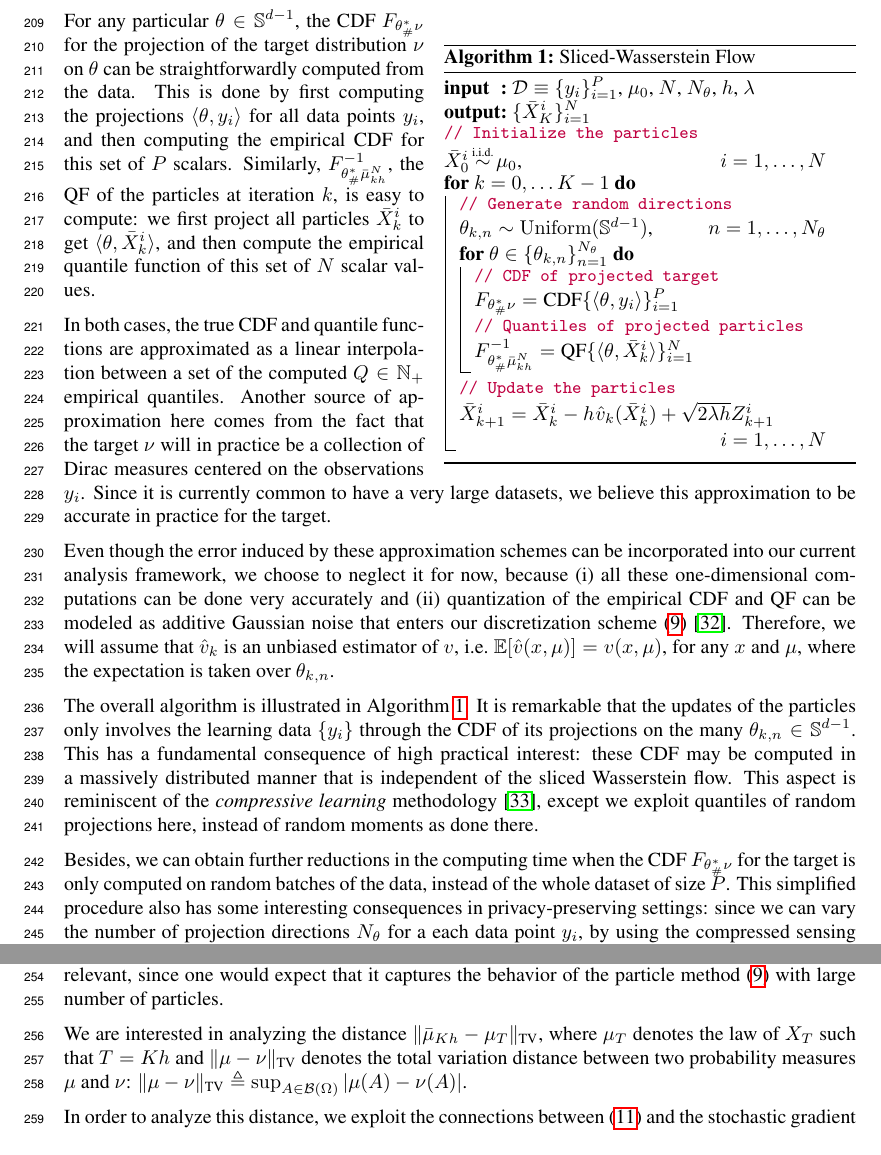
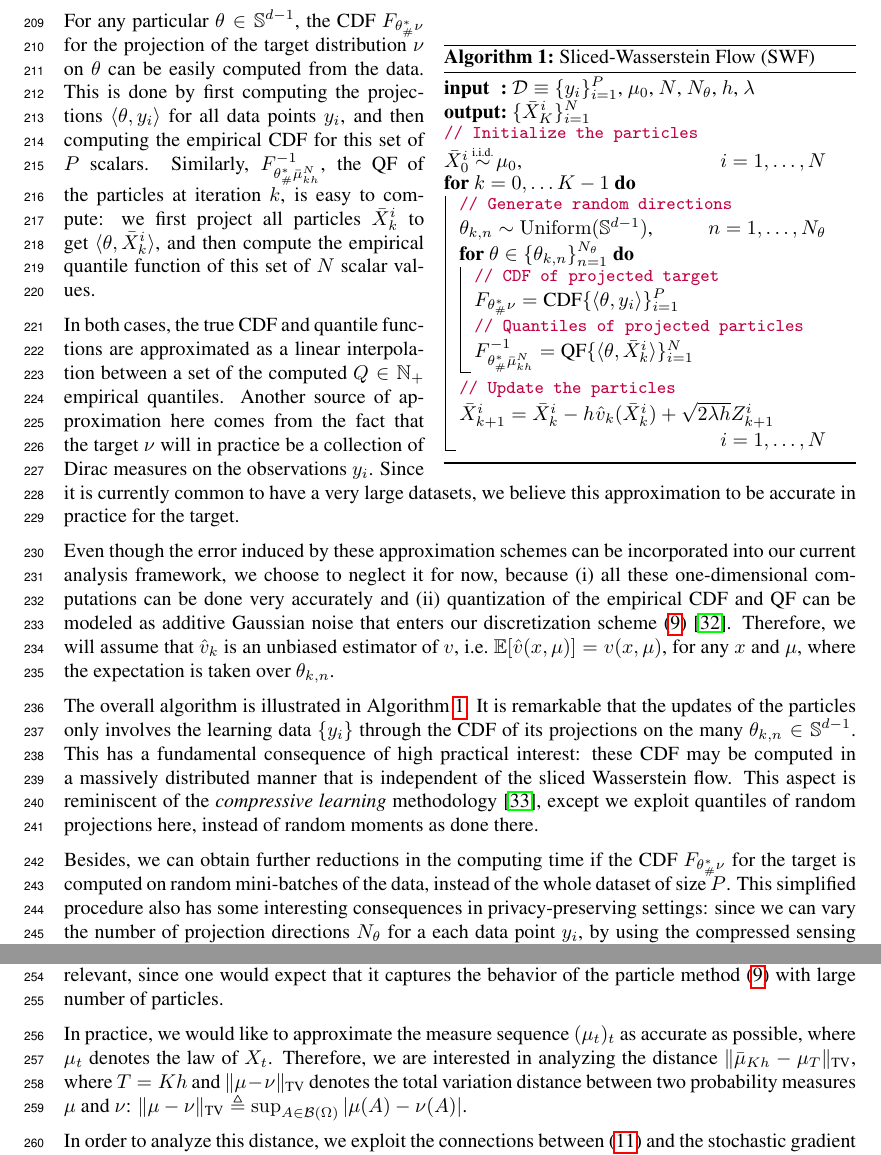
Before and after one commit to aliutkus/swf, a LaTeX paper (NIPS2018/nips_2018_sketchmcmc.tex, which reads NIPS2018/analysis_main.tex, NIPS2018/method.tex): two parts of pages 6 and 7 of 11, joined at a grey line, cut so that both start at the same text. Compiled offline with pdfLaTeX.

Commit message:
small updates

```diff
--- a/NIPS2018/analysis_main.tex
+++ b/NIPS2018/analysis_main.tex
@@ -9,7 +9,7 @@ In this section we will analyze the behavior of the proposed algorithm in the as
 \end{align}
 where $\mub_{kh}$ denotes the law of $\bar{X}_k$ with step size $h$ and $\{Z_k\}_{k}$ denotes a collection of standard Gaussian random variables. Apart from its theoretical significance, this scheme is also practically relevant, since one would expect that it captures the behavior of the particle method \eqref{eqn:euler_particle} with large number of particles.
 
-We are interested in analyzing the distance $\| \mub_{Kh} - \mu_{T} \|_{\TV}$, where $\mu_T$ denotes the law of $X_T$ such that $T=Kh$ and $\|\mu-\nu\|_{\TV}$ denotes the total variation distance between two probability measures $\mu$ and $\nu$: $\|\mu-\nu\|_{\TV}\triangleq \sup_{A \in {\cal B}(\Omega)} |\mu(A) -\nu(A) |$.
+In practice, we would like to approximate the measure sequence $(\mu_t)_t$ as accurate as possible, where $\mu_t$ denotes the law of $X_t$. Therefore, we are interested in analyzing the distance $\| \mub_{Kh} - \mu_{T} \|_{\TV}$, where $T=Kh$ and $\|\mu-\nu\|_{\TV}$ denotes the total variation distance between two probability measures $\mu$ and $\nu$: $\|\mu-\nu\|_{\TV}\triangleq \sup_{A \in {\cal B}(\Omega)} |\mu(A) -\nu(A) |$.
 %
 
 In order to analyze this distance, we exploit the connections between \eqref{eqn:euler_asymp} and the stochastic gradient Langevin dynamics (SGLD) algorithm \cite{WelTeh2011a}, which is a Bayesian posterior sampling method, and is obtained as a discretization of an SDE whose drift has a much simpler form. We then bound the distance by extending the recent results on SGLD \cite{raginsky17a} to time- and measure-dependent drifts, that are of our interest in the paper.
--- a/NIPS2018/method.tex
+++ b/NIPS2018/method.tex
@@ -201,7 +201,7 @@ where for any $\theta$, $\psi_{k, \theta}'$ is the derivative of the Kantorovich
         $\hfill i = 1,\dots,N$
 
 		 }
-		 \caption{Sliced-Wasserstein Flow}
+		 \caption{Sliced-Wasserstein Flow (SWF)}
 		 \label{algo:flow}
 	 \end{algorithm2e}
 \end{minipage}
@@ -209,12 +209,12 @@ where for any $\theta$, $\psi_{k, \theta}'$ is the derivative of the Kantorovich
 \end{wrapfigure}
 
 % \newcommand{\shr}{{\lserif\#}}
-For any particular $\theta\in\Sp^{d-1}$, the CDF $F_{\theta^*_\#\nu}$ for the projection of the target distribution $\nu$ on $\theta$ can be straightforwardly computed from the data. This is done by first computing the projections $\langle \theta, y_i\rangle$ for all data points $y_i$, and then computing the empirical CDF for this set of $P$ scalars.
+For any particular $\theta\in\Sp^{d-1}$, the CDF $F_{\theta^*_\#\nu}$ for the projection of the target distribution $\nu$ on $\theta$ can be easily computed from the data. This is done by first computing the projections $\langle \theta, y_i\rangle$ for all data points $y_i$, and then computing the empirical CDF for this set of $P$ scalars.
 %
 Similarly, $F^{-1}_{\theta^*_\#\bar{\mu}_{kh}^{N}}$, the QF of the particles at iteration $k$, is easy to compute: we first project all particles $\bar{X}_k^i$ to get $\langle \theta, \bar{X}_k^i\rangle$, and then compute the empirical quantile function of this set of $N$ scalar values.
 
 In both cases, the true CDF and quantile functions are approximated as a linear interpolation between a set of the computed $Q\in\mathbb{N}_+$ empirical quantiles.
-Another source of approximation here comes from the fact that the target $\nu$ will in practice be a collection of Dirac measures centered on the observations $y_i$. Since it is currently common to have a very large datasets, we believe this approximation to be accurate in practice for the target.
+Another source of approximation here comes from the fact that the target $\nu$ will in practice be a collection of Dirac measures on the observations $y_i$. Since it is currently common to have a very large datasets, we believe this approximation to be accurate in practice for the target.
 
 Even though the error induced by these approximation schemes can be incorporated into our current analysis framework, we choose to neglect it for now, because (i) all these one-dimensional computations can be done very accurately and (ii) quantization of the empirical CDF and QF can be modeled as additive Gaussian noise that enters our discretization scheme \eqref{eqn:euler_particle} \cite{van1998asymptotic}. Therefore, we will assume that $\hat{v}_k$ is an unbiased estimator of $v$, i.e.\ $\E[\hat{v}(x,\mu)] = v(x,\mu)$, for any $x$ and $\mu$, where the expectation is taken over $\theta_{k,n}$.
 
@@ -227,7 +227,7 @@ The overall algorithm is illustrated in Algorithm~\ref{algo:flow}. It is remarka
 % \umut{We don't have any experiments for this at the moment}
 % We considered two scenarios in our experiment: they may first be computed \textit{beforehand}, if the $\theta_{k,n}$ are always picked from the same subset of the sphere, which we call a \textit{batch} mode, as opposed to the \textit{streaming} mode, where new directions $\theta_{k,n}$ are drawn each time.
 
-Besides, we can obtain further reductions in the computing time when the CDF $F_{\theta^*_\#\nu}$ for the target is only computed on random batches of the data, instead of the whole dataset of size $P$. This simplified procedure also has some interesting consequences in privacy-preserving settings: since we can vary the number of projection directions $N_\theta$ for a each data point $y_i$, by using the compressed sensing theory \cite{donoho2009observed}, we may guarantee that $y_i$ cannot be recovered via these projections, by simply picking fewer projections than necessary for reconstruction.
+Besides, we can obtain further reductions in the computing time if the CDF $F_{\theta^*_\#\nu}$ for the target is computed on random mini-batches of the data, instead of the whole dataset of size $P$. This simplified procedure also has some interesting consequences in privacy-preserving settings: since we can vary the number of projection directions $N_\theta$ for a each data point $y_i$, by using the compressed sensing theory \cite{donoho2009observed}, we may guarantee that $y_i$ cannot be recovered via these projections, by simply picking fewer projections than necessary for reconstruction.
 
 
 
```
Also changed, not shown: NIPS2018/method.tex (4 more changed lines).
